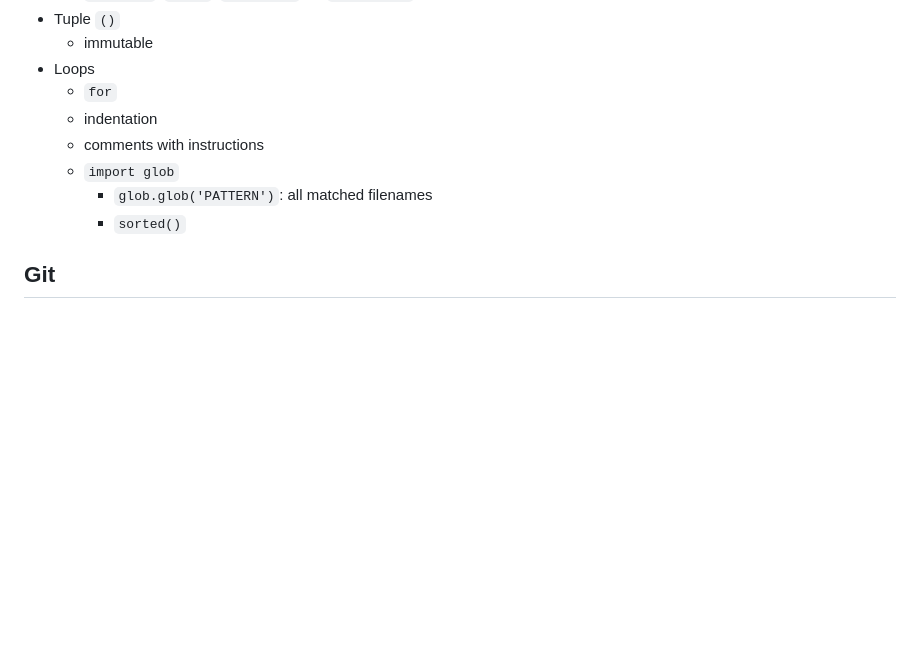
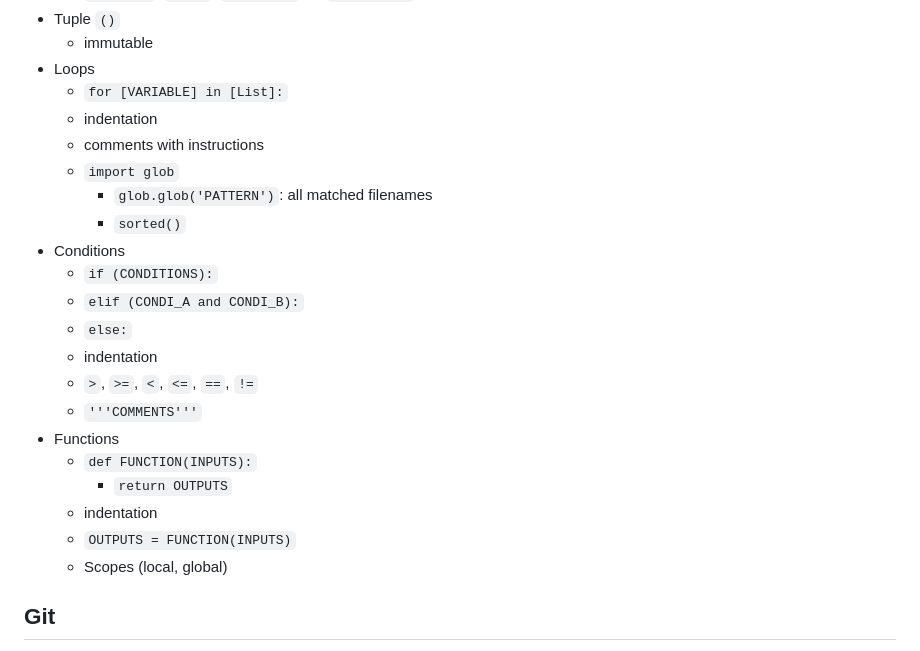
Before and after one commit to tengssh/python_coding_for_beginners, a Markdown page: README.md, the part around the change. Rendered like a GitHub page; blank space fills up the shorter version.

Commit message:
add conditions, functions part for python

```diff
--- a/README.md
+++ b/README.md
@@ -95,12 +95,25 @@
 - Tuple `()`
   - immutable
 - Loops
-  - `for`
+  - `for [VARIABLE] in [List]:`
   - indentation
   - comments with instructions
   - `import glob`
     - `glob.glob('PATTERN')`: all matched filenames
     - `sorted()`
+- Conditions
+  - `if (CONDITIONS):`
+  - `elif (CONDI_A and CONDI_B):`
+  - `else:`
+  - indentation
+  - `>`, `>=`, `<`, `<=`, `==`, `!=`
+  - `'''COMMENTS'''`
+- Functions
+  - `def FUNCTION(INPUTS):`
+    - `return OUTPUTS`
+  - indentation
+  - `OUTPUTS = FUNCTION(INPUTS)`
+  - Scopes (local, global)
 
 ## Git
 - https://swcarpentry.github.io/git-novice/index.html
```
